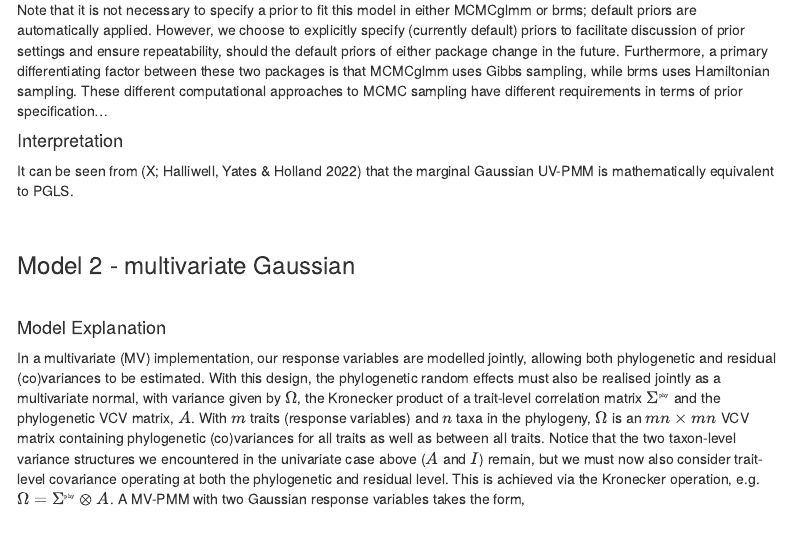
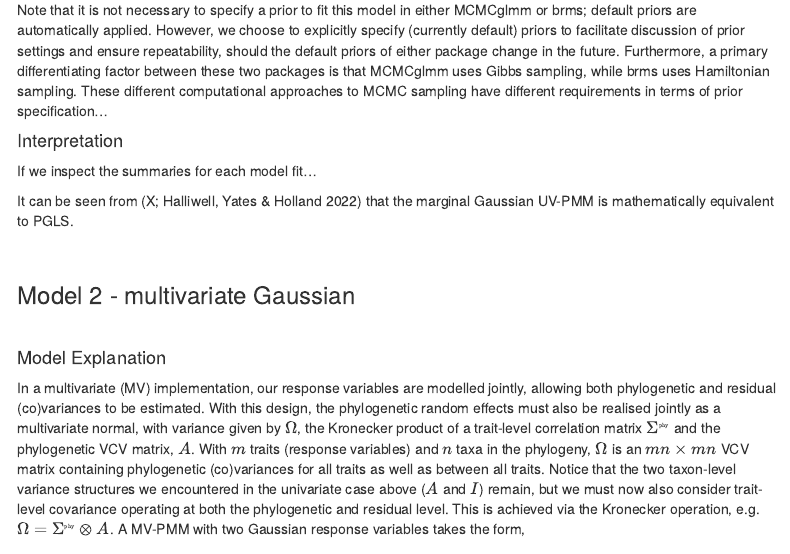
Before and after one commit to Benjamin-Halliwell/PHMM, an R Markdown document (phmm.Rmd): the page in a window 1100 px wide, from 2150 px down. Rendered offline with R 4.5, knitr and Pandoc, with nearby package versions; some code elsewhere in the file could not run offline; menus at the side of the page are left out.

Commit message:
More edits

```diff
--- a/phmm.Rmd
+++ b/phmm.Rmd
@@ -135,6 +135,8 @@ b.1 <- brm(y1 ~ 1 + (1|gr(animal, cov = A)),
 Note that it is not necessary to specify a prior to fit this model in either MCMCglmm or brms; default priors are automatically applied. However, we choose to explicitly specify (currently default) priors to facilitate discussion of prior settings and ensure repeatability, should the default priors of either package change in the future. Furthermore, a primary differentiating factor between these two packages is that MCMCglmm uses Gibbs sampling, while brms uses Hamiltonian sampling. These different computational approaches to MCMC sampling have different requirements in terms of prior specification...
 
 #### Interpretation
+
+If we inspect the summaries for each model fit...
 
 It can be seen from (X; Halliwell, Yates & Holland 2022) that the marginal Gaussian UV-PMM is mathematically equivalent to PGLS.
 
```
